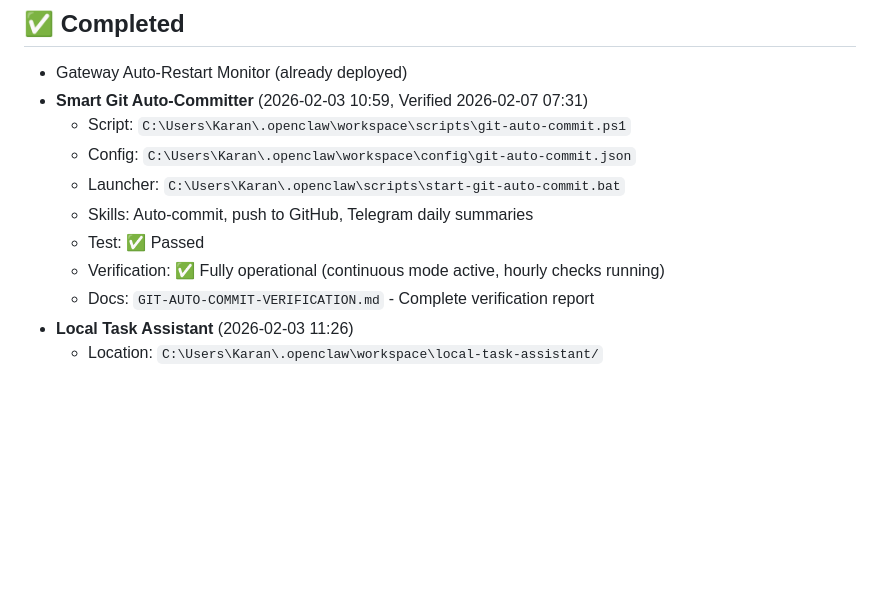
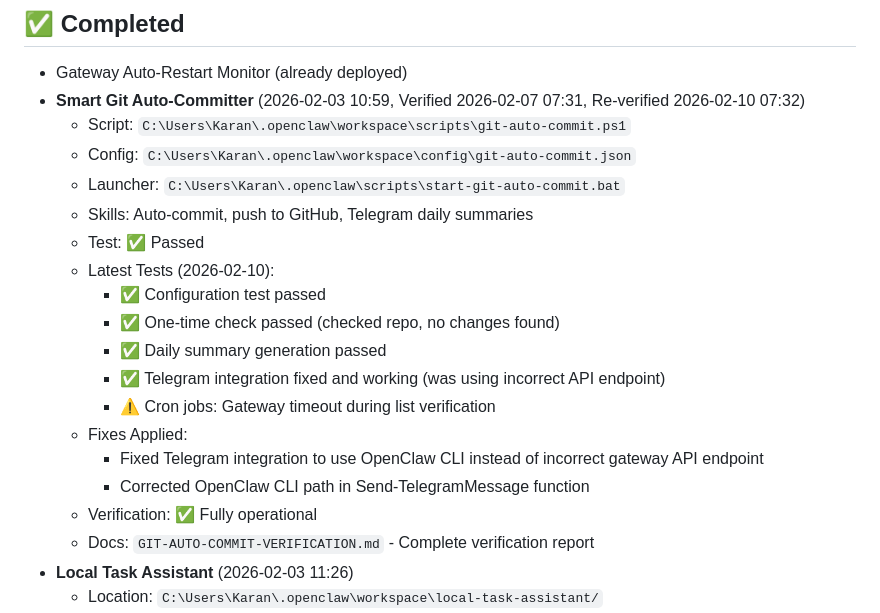
Before and after one commit to karansethi121/openclaw-memory, a Markdown page: TOOLS-ROADMAP.md, the part around the change. Rendered like a GitHub page; blank space fills up the shorter version.

```diff
--- a/TOOLS-ROADMAP.md
+++ b/TOOLS-ROADMAP.md
@@ -4,13 +4,22 @@
 
 ## ✅ Completed
 - Gateway Auto-Restart Monitor (already deployed)
-- **Smart Git Auto-Committer** (2026-02-03 10:59, Verified 2026-02-07 07:31)
+- **Smart Git Auto-Committer** (2026-02-03 10:59, Verified 2026-02-07 07:31, Re-verified 2026-02-10 07:32)
   - Script: `C:\Users\Karan\.openclaw\workspace\scripts\git-auto-commit.ps1`
   - Config: `C:\Users\Karan\.openclaw\workspace\config\git-auto-commit.json`
   - Launcher: `C:\Users\Karan\.openclaw\scripts\start-git-auto-commit.bat`
   - Skills: Auto-commit, push to GitHub, Telegram daily summaries
   - Test: ✅ Passed
-  - Verification: ✅ Fully operational (continuous mode active, hourly checks running)
+  - Latest Tests (2026-02-10):
+    - ✅ Configuration test passed
+    - ✅ One-time check passed (checked repo, no changes found)
+    - ✅ Daily summary generation passed
+    - ✅ Telegram integration fixed and working (was using incorrect API endpoint)
+    - ⚠️ Cron jobs: Gateway timeout during list verification
+  - Fixes Applied:
+    - Fixed Telegram integration to use OpenClaw CLI instead of incorrect gateway API endpoint
+    - Corrected OpenClaw CLI path in Send-TelegramMessage function
+  - Verification: ✅ Fully operational
   - Docs: `GIT-AUTO-COMMIT-VERIFICATION.md` - Complete verification report
 - **Local Task Assistant** (2026-02-03 11:26)
   - Location: `C:\Users\Karan\.openclaw\workspace\local-task-assistant/`
```
